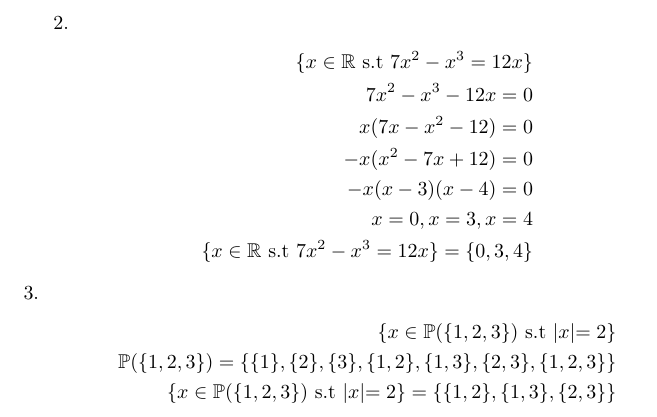
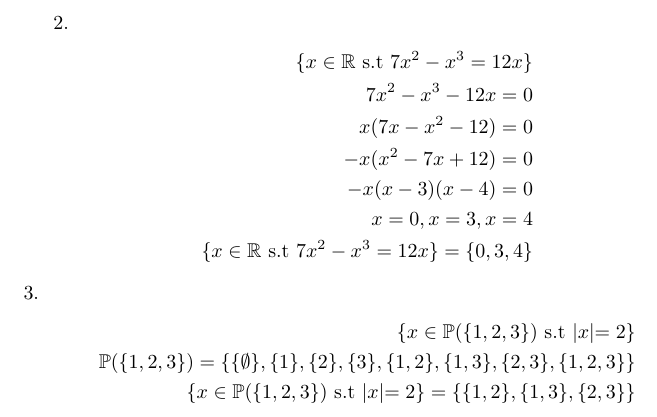
Before and after one commit to oysters76/math, a LaTeX document (proof/day1/day1.tex): part of page 2 of 2, cut so that both start at the same text. Compiled offline with pdfLaTeX.

Commit message:
Add changes to day1

```diff
--- a/proof/day1/day1.tex
+++ b/proof/day1/day1.tex
@@ -54,7 +54,7 @@ The relation of "being an element of" is written via:
 \[
     \begin{split}
         \{ x \in \mathbb{P}(\{1,2,3\}) \text{ s.t } |x| = 2 \}  \\
-        \mathbb{P}(\{1,2,3\}) = \{\{1\}, \{2\}, \{3\}, \{1,2\}, \{1,3\}, \{2,3\}, \{1,2,3\}\}\\
+        \mathbb{P}(\{1,2,3\}) = \{\{\emptyset\}, \{1\}, \{2\}, \{3\}, \{1,2\}, \{1,3\}, \{2,3\}, \{1,2,3\}\}\\
         \{ x \in \mathbb{P}(\{1,2,3\}) \text{ s.t } |x| = 2 \}= \{\{1,2\},\{1,3\},\{2,3\}\}
     \end{split}
 \]
```
Also changed, not shown: proof/day1/day1.pdf.
